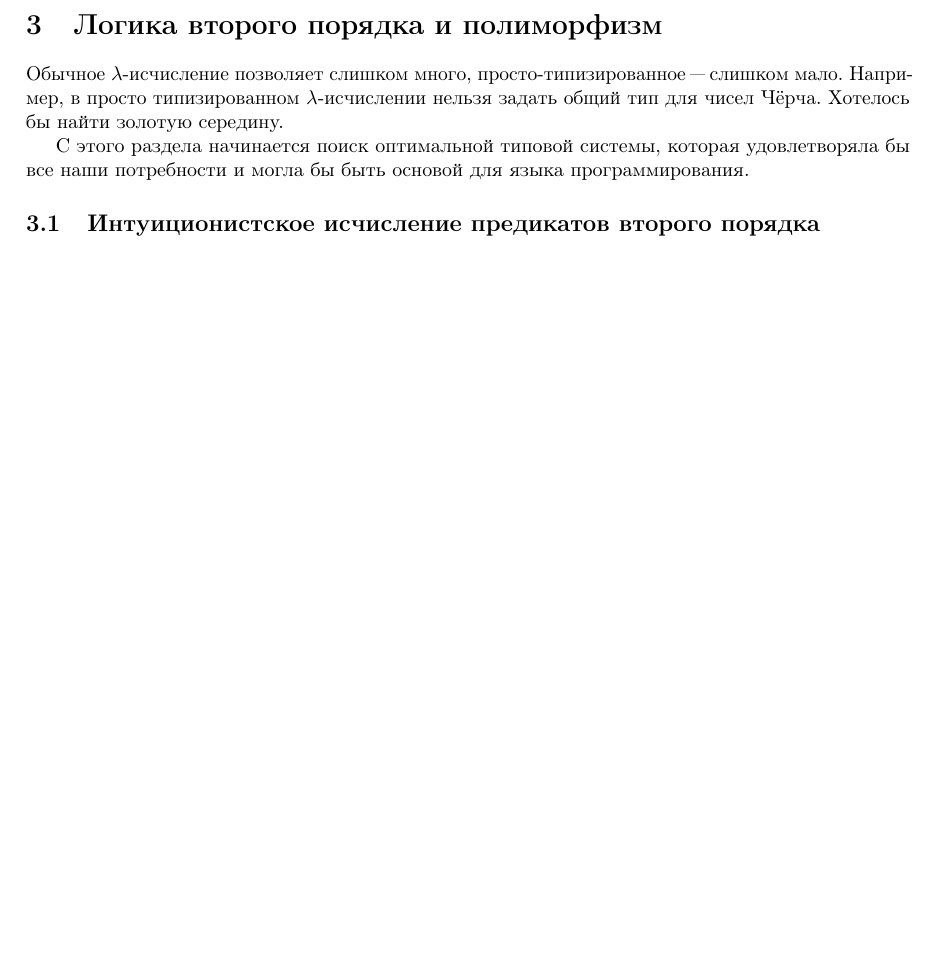
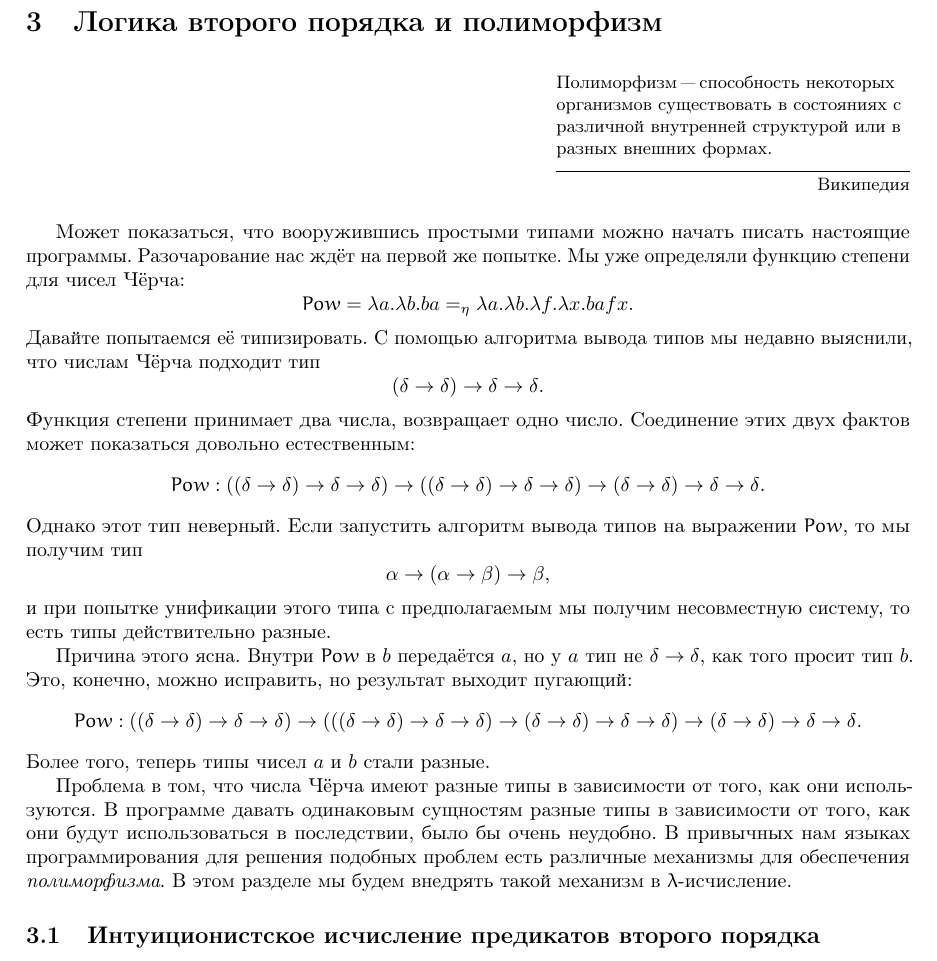
Before and after one commit to artemohanjanyan/tt-conspect, a LaTeX document (main.tex, which reads lec05.tex): part of page 16 of 32, cut so that both start at the same text, the shorter picture padded with empty space. Compiled offline with pdfLaTeX.

Commit message:
Add polymorphism intro

```diff
--- a/lec05.tex
+++ b/lec05.tex
@@ -1,13 +1,53 @@
 \section{\texorpdfstring{Логика второго порядка и полиморфизм}{Second-order logic and polymorphism}}
 
-Обычное $\lambda$-исчисление позволяет слишком много,
-просто-типизированное "--- слишком мало.
-Например, в просто типизированном $\lambda$-исчислении нельзя задать общий тип для чисел Чёрча.
-Хотелось бы найти золотую середину.
+\epigraph{Полиморфизм "--- способность некоторых организмов
+существовать в состояниях с различной внутренней структурой или в разных внешних формах.}
+{Википедия}
 
-С этого раздела начинается поиск оптимальной типовой системы,
-которая удовлетворяла бы все наши потребности
-и могла бы быть основой для языка программирования.
+Может показаться, что вооружившись простыми типами можно начать писать настоящие программы.
+Разочарование нас ждёт на первой же попытке.
+Мы уже определяли функцию степени для чисел Чёрча:
+\[
+    \func{Pow} = \lambda{}a.\lambda{}b.b a =_\eta \lambda{}a.\lambda{}b.\lambda{}f.\lambda{}x.b a f x\text{.}
+\]
+Давайте попытаемся её типизировать.
+С помощью алгоритма вывода типов мы недавно выяснили, что числам Чёрча подходит тип
+\[
+    (\delta\to\delta)\to\delta\to\delta\text{.}
+\]
+Функция степени принимает два числа, возвращает одно число.
+Соединение этих двух фактов может показаться довольно естественным:
+\[
+    \func{Pow}:((\delta\to\delta)\to\delta\to\delta)\to((\delta\to\delta)\to\delta\to\delta)\to(\delta\to\delta)\to\delta\to\delta\text{.}
+\]
+Однако этот тип неверный. Если запустить алгоритм вывода типов на выражении $\func{Pow}$, то мы получим тип
+\[
+    \alpha \to (\alpha \to \beta) \to \beta\text{,}
+\]
+и при попытке унификации этого типа с предполагаемым мы получим несовместную систему, то есть типы действительно разные.
+
+Причина этого ясна.
+Внутри $\func{Pow}$ в $b$ передаётся $a$, но у $a$ тип не $\delta \to \delta$, как того просит тип $b$.
+Это, конечно, можно исправить, но результат выходит пугающий:
+\[
+    \func{Pow}:((\delta\to\delta)\to\delta\to\delta)\to(((\delta\to\delta)\to\delta\to\delta)\to(\delta\to\delta)\to\delta\to\delta)\to(\delta\to\delta)\to\delta\to\delta\text{.}
+\]
+Более того, теперь типы чисел $a$ и $b$ стали разные.
+
+Проблема в том, что числа Чёрча имеют разные типы в зависимости от того, как они используются.
+В программе давать одинаковым сущностям разные типы в зависимости от того,
+как они будут использоваться в последствии, было бы очень неудобно.
+В привычных нам языках программирования для решения подобных проблем есть различные механизмы для обеспечения \emph{полиморфизма}.
+В этом разделе мы будем внедрять такой механизм в \textlambda-исчисление.
+
+%Обычное $\lambda$-исчисление позволяет слишком много,
+%просто-типизированное "--- слишком мало.
+%Например, в просто типизированном $\lambda$-исчислении нельзя задать общий тип для чисел Чёрча.
+%Хотелось бы найти золотую середину.
+
+%С этого раздела начинается поиск оптимальной типовой системы,
+%которая удовлетворяла бы все наши потребности
+%и могла бы быть основой для языка программирования.
 
 \subsection{\texorpdfstring{Интуиционистское исчисление предикатов второго порядка}{Second order intuitionistic logic}}
 
```
Also changed, not shown: Makefile.
